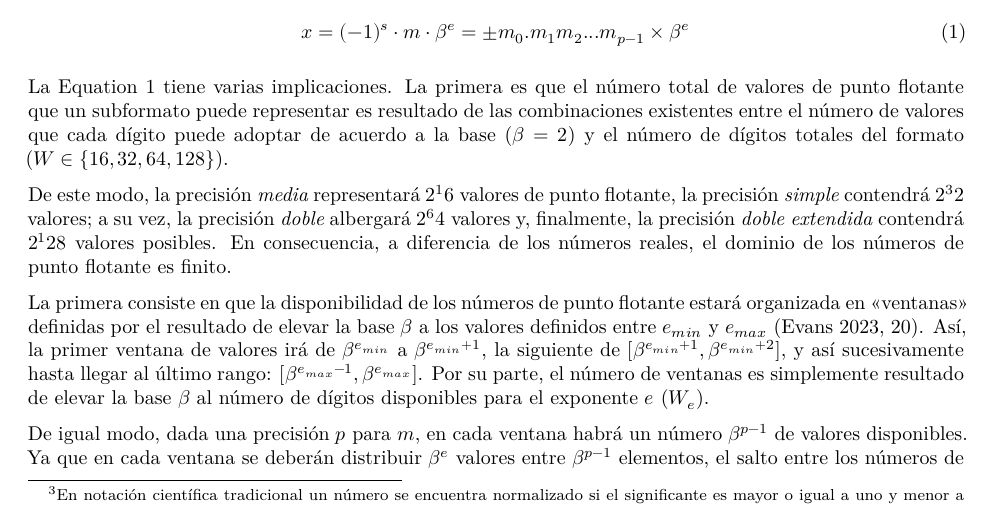
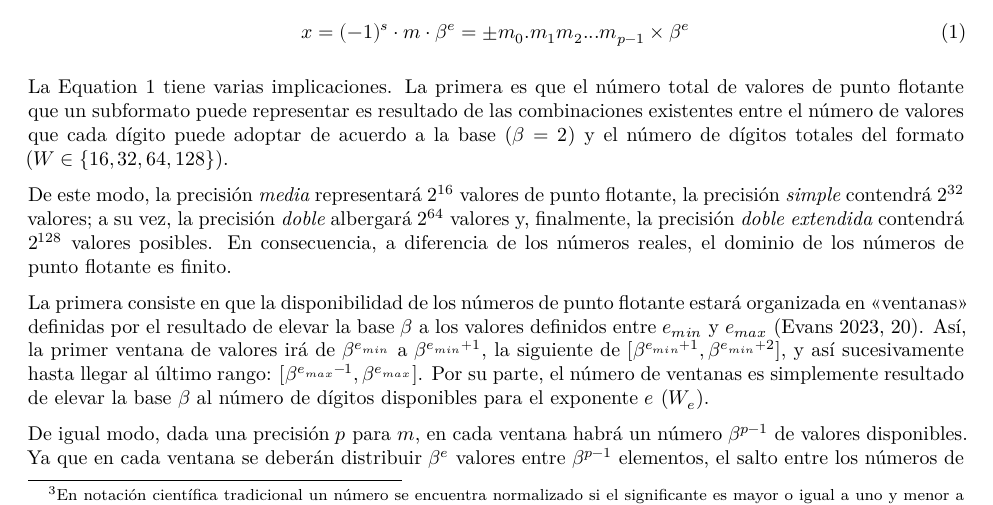
Before and after one commit to sicabi/DocumentacionR, a Quarto document (src/base/double.qmd): part of page 10 of 17, cut so that both start at the same text. Rendered offline with R 4.5, knitr and Pandoc in place of Quarto, then LaTeX, with nearby package versions.

```diff
--- a/src/base/double.qmd
+++ b/src/base/double.qmd
@@ -320,7 +320,7 @@
 
 La @eq-punto-flotante tiene varias implicaciones. La primera es que el número total de valores de punto flotante que un subformato puede representar es resultado de las combinaciones existentes entre el número de valores que cada dígito puede adoptar de acuerdo a la base ($\beta = 2$) y el número de dígitos totales del formato ($W \in \{16, 32, 64, 128\}$).
 
-De este modo, la precisión *media* representará $2^16$ valores de punto flotante, la precisión *simple* contendrá $2^32$ valores; a su vez, la precisión *doble* albergará $2^64$ valores y, finalmente, la precisión *doble extendida* contendrá $2^128$ valores posibles. En consecuencia, a diferencia de los números reales, el dominio de los números de punto flotante es finito.
+De este modo, la precisión *media* representará $2^{16}$ valores de punto flotante, la precisión *simple* contendrá $2^{32}$ valores; a su vez, la precisión *doble* albergará $2^{64}$ valores y, finalmente, la precisión *doble extendida* contendrá $2^{128}$ valores posibles. En consecuencia, a diferencia de los números reales, el dominio de los números de punto flotante es finito.
 
 La primera consiste en que la disponibilidad de los números de punto flotante estará organizada en «ventanas» definidas por el resultado de elevar la base $\beta$ a los valores definidos entre $e_{min}$ y $e_{max}$ [@evans_how_2023, 20]. Así, la primer ventana de valores irá de $\beta^{e_{min}}$ a $\beta^{e_{min}+1}$, la siguiente de $[\beta^{e_{min}+1}, \beta^{e_{min}+2}]$, y así sucesivamente hasta llegar al último rango: $[\beta^{e_{max}-1}, \beta^{e_{max}}]$. Por su parte, el número de ventanas es simplemente resultado de elevar la base $\beta$ al número de dígitos disponibles para el exponente $e$ ($W_e$).
 
```
